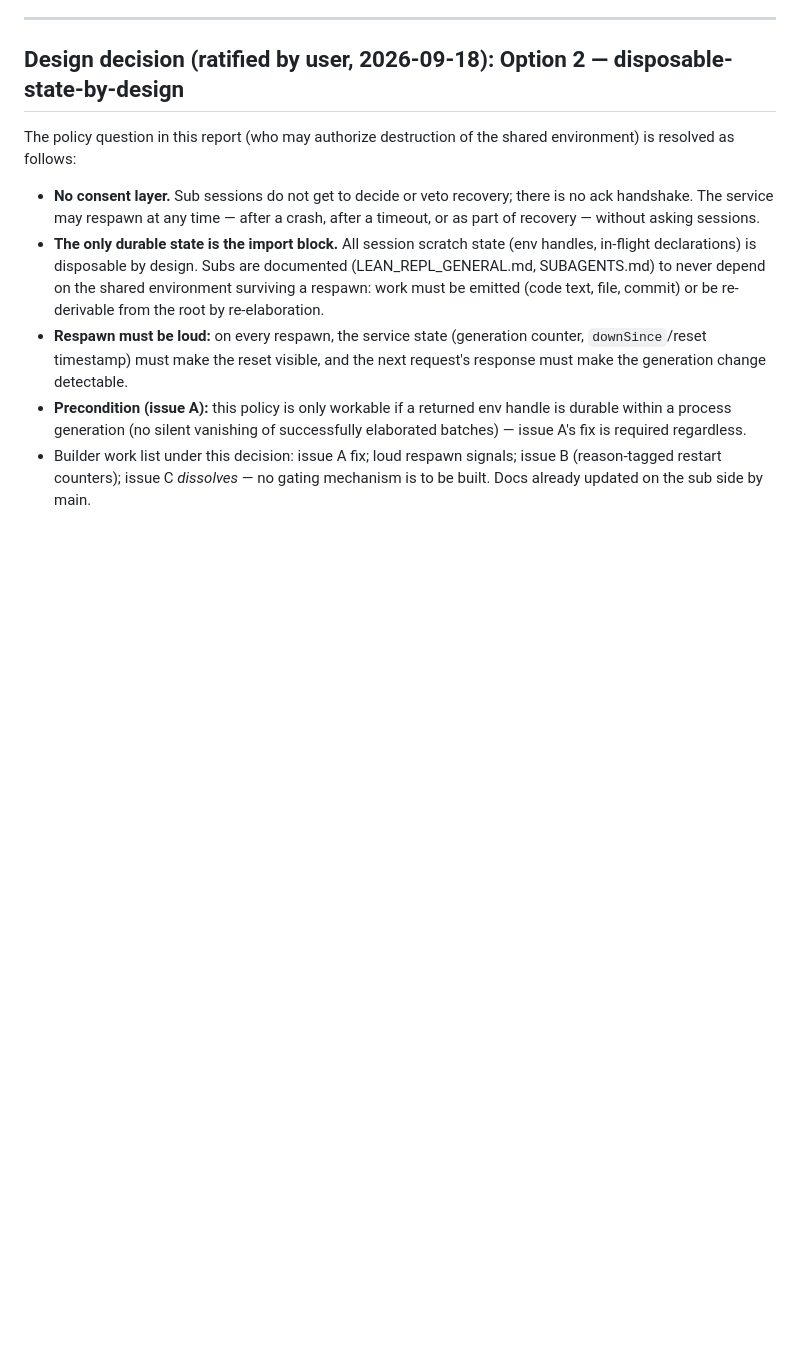
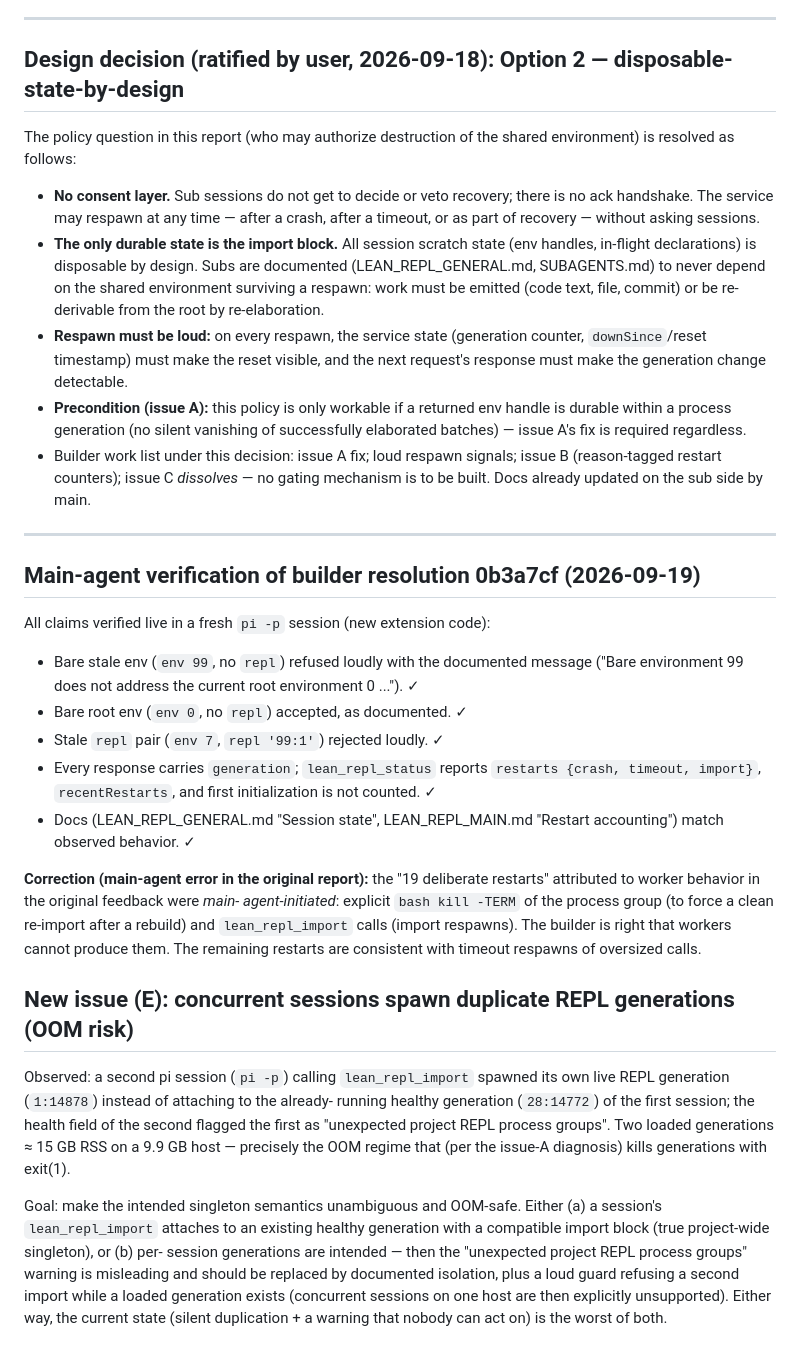
Before and after one commit to achatz64/mathagent, a Markdown page: BUILDER_FEEDBACK_REPL_SESSION_STATE.md, the part around the change. GitHub-like rendering; blank space fills up the shorter version.

Commit message:
feedback: verify builder resolution 0b3a7cf live (all claims confirmed); correct deliberate-restart misattribution (main-agent, not worker); file issue E (duplicate REPL generations across concurrent sessions, OOM risk)

```diff
--- a/BUILDER_FEEDBACK_REPL_SESSION_STATE.md
+++ b/BUILDER_FEEDBACK_REPL_SESSION_STATE.md
@@ -150,3 +150,45 @@ environment) is resolved as follows:
 - Builder work list under this decision: issue A fix; loud respawn signals;
   issue B (reason-tagged restart counters); issue C *dissolves* — no gating
   mechanism is to be built. Docs already updated on the sub side by main.
+
+---
+
+## Main-agent verification of builder resolution 0b3a7cf (2026-09-19)
+
+All claims verified live in a fresh `pi -p` session (new extension code):
+- Bare stale env (`env 99`, no `repl`) refused loudly with the documented
+  message ("Bare environment 99 does not address the current root
+  environment 0 ..."). ✓
+- Bare root env (`env 0`, no `repl`) accepted, as documented. ✓
+- Stale `repl` pair (`env 7`, `repl '99:1'`) rejected loudly. ✓
+- Every response carries `generation`; `lean_repl_status` reports
+  `restarts {crash, timeout, import}`, `recentRestarts`, and first
+  initialization is not counted. ✓
+- Docs (LEAN_REPL_GENERAL.md "Session state", LEAN_REPL_MAIN.md "Restart
+  accounting") match observed behavior. ✓
+
+**Correction (main-agent error in the original report):** the "19 deliberate
+restarts" attributed to worker behavior in the original feedback were *main-
+agent-initiated*: explicit `bash kill -TERM` of the process group (to force a
+clean re-import after a rebuild) and `lean_repl_import` calls (import
+respawns). The builder is right that workers cannot produce them. The
+remaining restarts are consistent with timeout respawns of oversized calls.
+
+## New issue (E): concurrent sessions spawn duplicate REPL generations (OOM risk)
+
+Observed: a second pi session (`pi -p`) calling `lean_repl_import` spawned its
+own live REPL generation (`1:14878`) instead of attaching to the already-
+running healthy generation (`28:14772`) of the first session; the health field
+of the second flagged the first as "unexpected project REPL process groups".
+Two loaded generations ≈ 15 GB RSS on a 9.9 GB host — precisely the OOM regime
+that (per the issue-A diagnosis) kills generations with exit(1).
+
+Goal: make the intended singleton semantics unambiguous and OOM-safe. Either
+(a) a session's `lean_repl_import` attaches to an existing healthy generation
+with a compatible import block (true project-wide singleton), or (b) per-
+session generations are intended — then the "unexpected project REPL process
+groups" warning is misleading and should be replaced by documented isolation,
+plus a loud guard refusing a second import while a loaded generation exists
+(concurrent sessions on one host are then explicitly unsupported). Either way,
+the current state (silent duplication + a warning that nobody can act on) is
+the worst of both.
```
